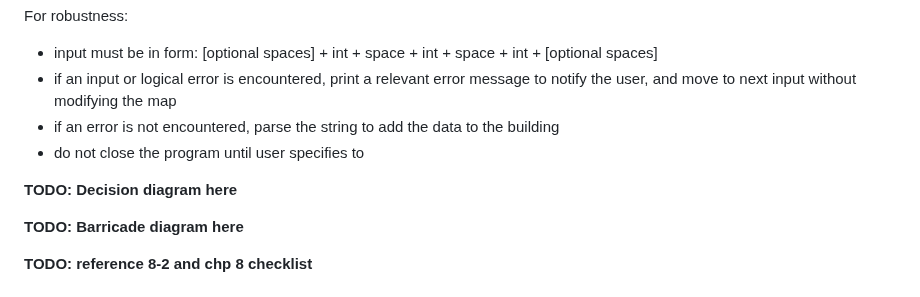
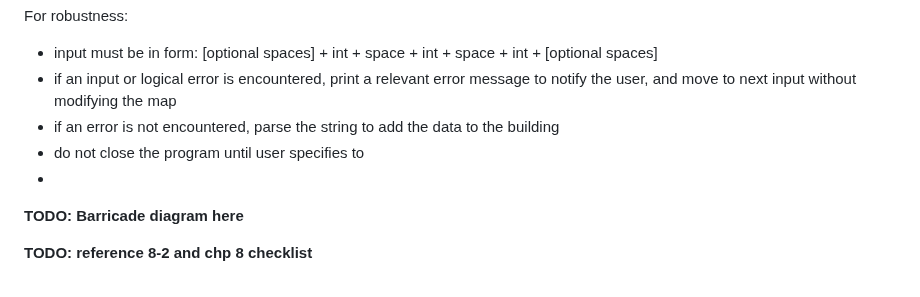
Before and after one commit to elianamusser/exploration, a Markdown page: doc/ErrorHandling.md, the part around one of its changes. Drawn GitHub-style.

Commit message:
doc/ErrorHandling.md updated from https://stackedit.io/

```diff
--- a/doc/ErrorHandling.md
+++ b/doc/ErrorHandling.md
@@ -25,9 +25,7 @@ For robustness:
 - if an input or logical error is encountered, print a relevant error message to notify the user, and move to next input without modifying the map
 - if an error is not encountered, parse the string to add the data to the building
 - do not close the program until user specifies to
-
-**TODO: Decision diagram here**
-
+-
 **TODO: Barricade diagram here**
 
 **TODO: reference 8-2 and chp 8 checklist**
```
Also changed, not shown: other parts of doc/ErrorHandling.md (+5 -5 lines).
